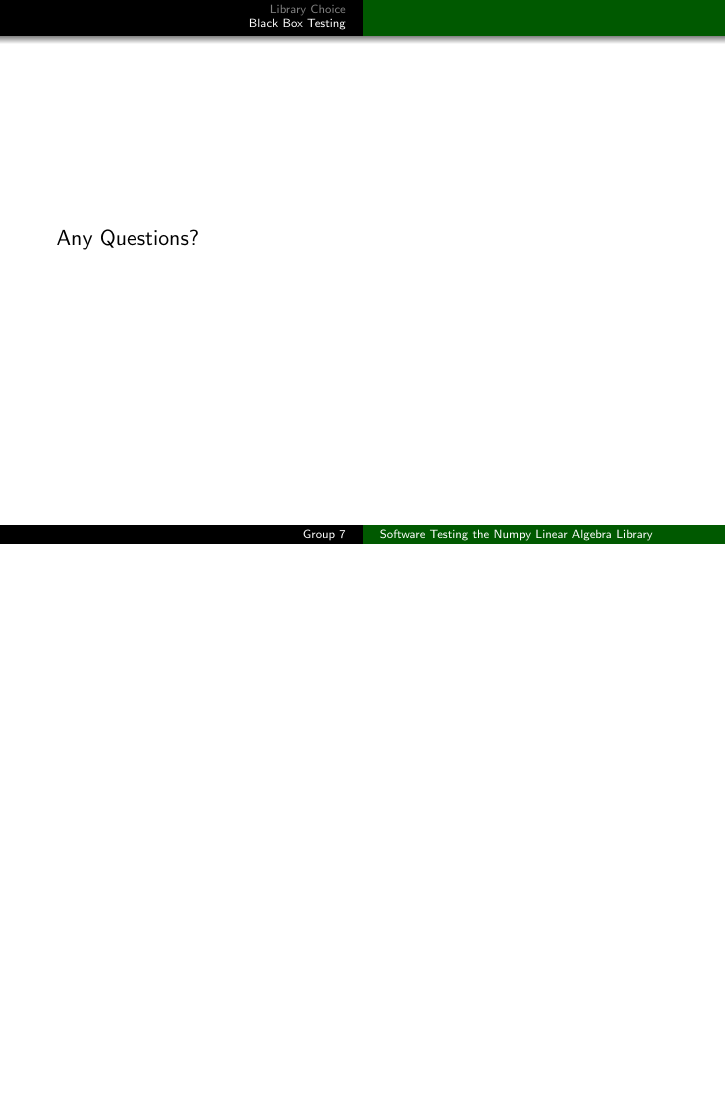
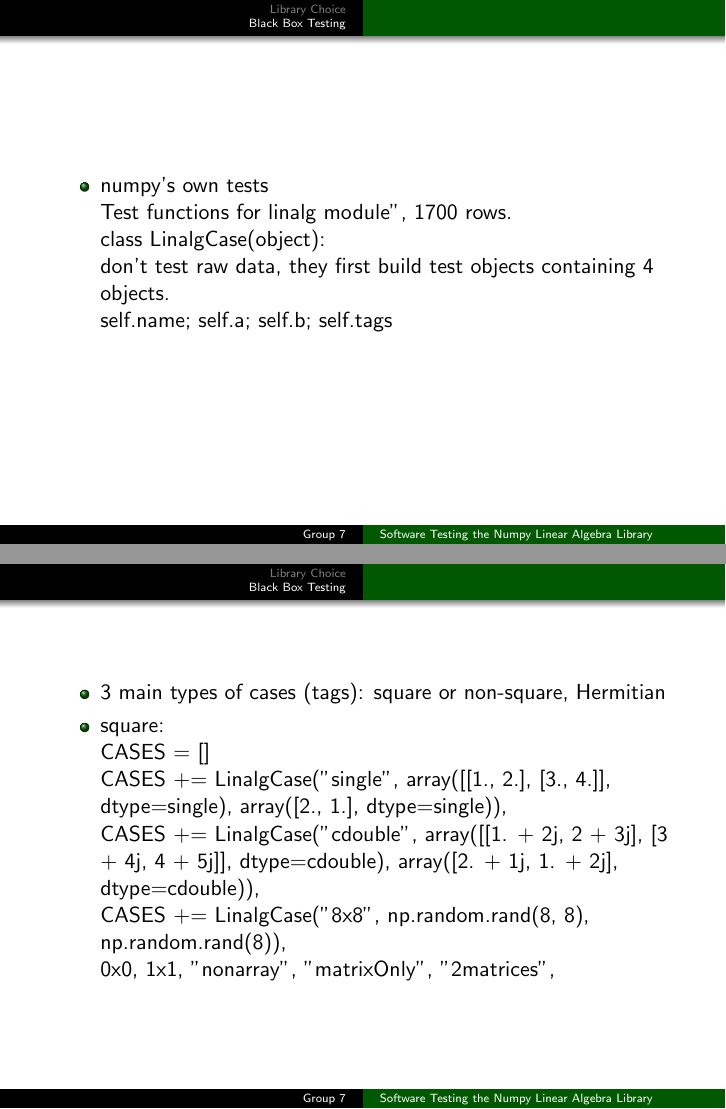
Before and after one commit to lavapuppet/STpythontest, LaTeX slides (Presentation/Presentation.tex): page 10 of 10 before the commit and pages 11 and 12 of 13 after it, the two joined at a grey line, the shorter picture padded with empty space. Compiled offline with pdfLaTeX.

Commit message:
added some slides at end

```diff
--- a/Presentation/Presentation.tex
+++ b/Presentation/Presentation.tex
@@ -86,3 +85,24 @@ Test to see if the inputs/outputs match what is given in the documentation
 Any Questions?
 \end{frame}
 
+\begin{frame}
+\begin{itemize}
+\item numpy’s own tests
+\\ Test functions for linalg module”, 1700 rows.
+\\ class LinalgCase(object):
+\\ don’t test raw data, they first build test objects containing 4 objects.
+\\ self.name; self.a; self.b; self.tags
+\end{itemize}
+\end{frame}
+
+\begin{frame}
+\begin{itemize}
+\item 3 main types of cases (tags): square or non-square, Hermitian
+\item square:
+\\CASES = []
+\\ CASES +=  LinalgCase("single", array([[1., 2.], [3., 4.]], dtype=single), array([2., 1.], dtype=single)),
+\\ CASES +=   LinalgCase("cdouble", array([[1. + 2j, 2 + 3j], [3 + 4j, 4 + 5j]], dtype=cdouble), array([2. + 1j, 1. + 2j], dtype=cdouble)),
+\\ CASES +=  LinalgCase("8x8", np.random.rand(8, 8), np.random.rand(8)),
+\\  0x0, 1x1, "nonarray", "matrixOnly", "2matrices",
+\end{itemize}
+\end{frame}
@@ -88,0 +113 @@ Any Questions?
+\\ CASES += LinalgCase("single_nsq_1", array([[1., 2., 3.], [3., 4., 6.]], dtype=single), array([2., 1.], dtype=single)),
```
Also changed, not shown: Presentation/Presentation.tex (22 more changed lines).
